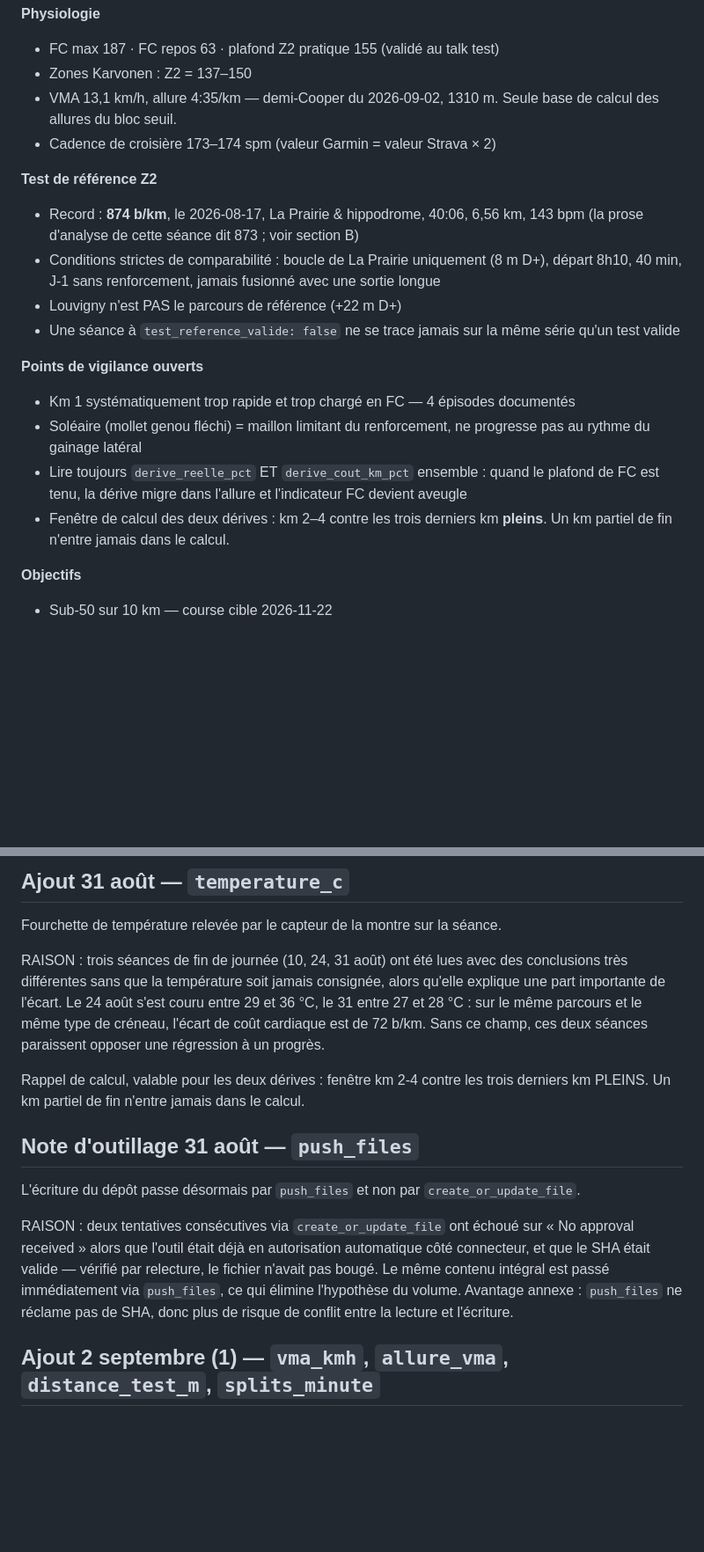
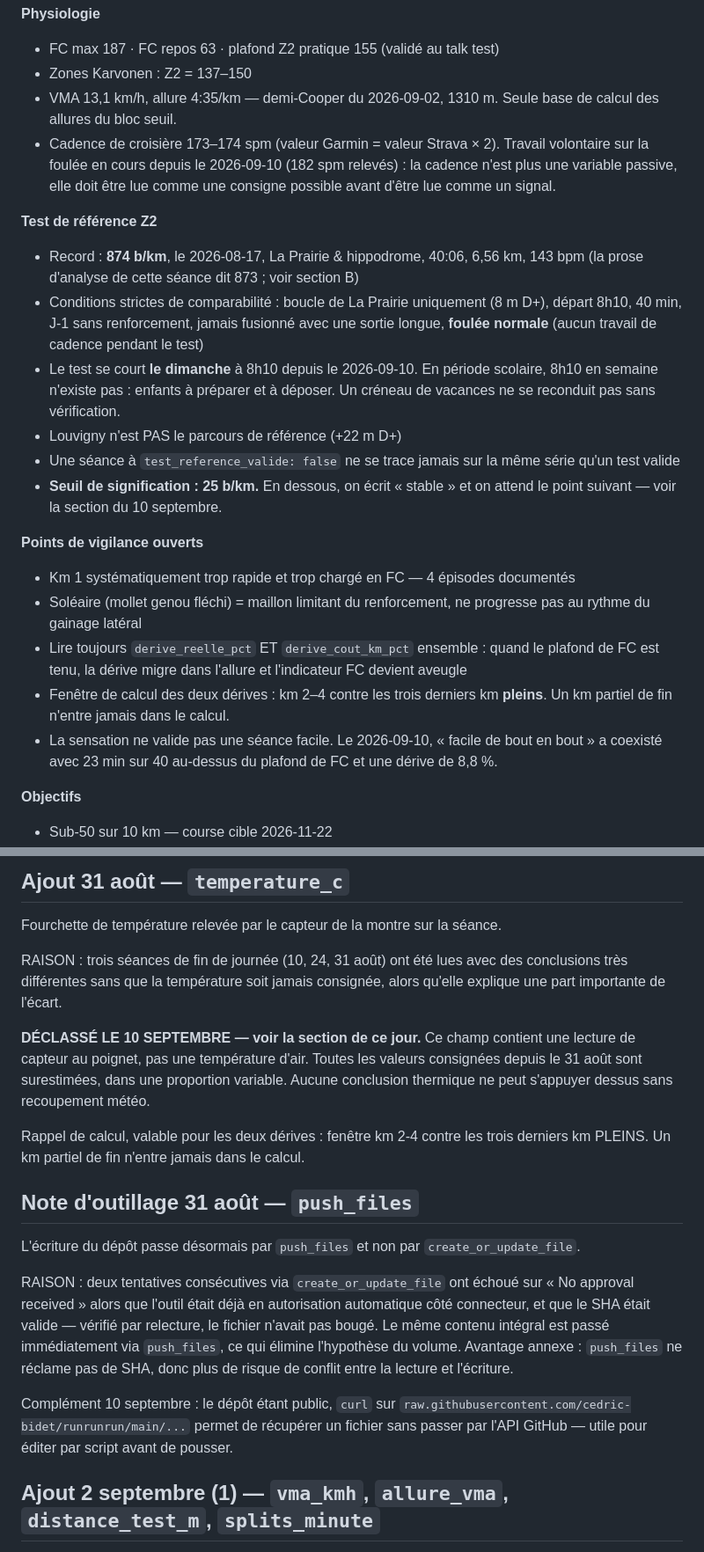
Before and after one commit to cedric-bidet/runrunrun, a Markdown page: data/SCHEMA.md, 2 parts joined by grey strips. Shown at 88% size. Rendered like a GitHub page; blank space fills up the shorter version.

```diff
--- a/data/SCHEMA.md
+++ b/data/SCHEMA.md
@@ -11,16 +11,25 @@ réexaminer d'abord.
 - Zones Karvonen : Z2 = 137–150
 - VMA 13,1 km/h, allure 4:35/km — demi-Cooper du 2026-09-02, 1310 m.
   Seule base de calcul des allures du bloc seuil.
-- Cadence de croisière 173–174 spm (valeur Garmin = valeur Strava × 2)
+- Cadence de croisière 173–174 spm (valeur Garmin = valeur Strava × 2).
+  Travail volontaire sur la foulée en cours depuis le 2026-09-10 (182 spm relevés) :
+  la cadence n'est plus une variable passive, elle doit être lue comme une consigne
+  possible avant d'être lue comme un signal.
 
 **Test de référence Z2**
 - Record : **874 b/km**, le 2026-08-17, La Prairie & hippodrome, 40:06, 6,56 km, 143 bpm
   (la prose d'analyse de cette séance dit 873 ; voir section B)
 - Conditions strictes de comparabilité : boucle de La Prairie uniquement (8 m D+),
-  départ 8h10, 40 min, J-1 sans renforcement, jamais fusionné avec une sortie longue
+  départ 8h10, 40 min, J-1 sans renforcement, jamais fusionné avec une sortie longue,
+  **foulée normale** (aucun travail de cadence pendant le test)
+- Le test se court **le dimanche** à 8h10 depuis le 2026-09-10. En période scolaire,
+  8h10 en semaine n'existe pas : enfants à préparer et à déposer. Un créneau de
+  vacances ne se reconduit pas sans vérification.
 - Louvigny n'est PAS le parcours de référence (+22 m D+)
 - Une séance à `test_reference_valide: false` ne se trace jamais sur la même série
   qu'un test valide
+- **Seuil de signification : 25 b/km.** En dessous, on écrit « stable » et on attend le
+  point suivant — voir la section du 10 septembre.
 
 **Points de vigilance ouverts**
 - Km 1 systématiquement trop rapide et trop chargé en FC — 4 épisodes documentés
@@ -30,6 +39,8 @@ réexaminer d'abord.
   de FC est tenu, la dérive migre dans l'allure et l'indicateur FC devient aveugle
 - Fenêtre de calcul des deux dérives : km 2–4 contre les trois derniers km **pleins**.
   Un km partiel de fin n'entre jamais dans le calcul.
+- La sensation ne valide pas une séance facile. Le 2026-09-10, « facile de bout en bout »
+  a coexisté avec 23 min sur 40 au-dessus du plafond de FC et une dérive de 8,8 %.
 
 **Objectifs**
 - Sub-50 sur 10 km — course cible 2026-11-22
@@ -94,9 +105,12 @@ Fourchette de température relevée par le capteur de la montre sur la séance.
 
 RAISON : trois séances de fin de journée (10, 24, 31 août) ont été lues avec des conclusions
 très différentes sans que la température soit jamais consignée, alors qu'elle explique une
-part importante de l'écart. Le 24 août s'est couru entre 29 et 36 °C, le 31 entre 27 et 28 °C :
-sur le même parcours et le même type de créneau, l'écart de coût cardiaque est de 72 b/km.
-Sans ce champ, ces deux séances paraissent opposer une régression à un progrès.
+part importante de l'écart.
+
+**DÉCLASSÉ LE 10 SEPTEMBRE — voir la section de ce jour.** Ce champ contient une lecture de
+capteur au poignet, pas une température d'air. Toutes les valeurs consignées depuis le
+31 août sont surestimées, dans une proportion variable. Aucune conclusion thermique ne
+peut s'appuyer dessus sans recoupement météo.
 
 Rappel de calcul, valable pour les deux dérives : fenêtre km 2-4 contre les trois derniers km
 PLEINS. Un km partiel de fin n'entre jamais dans le calcul.
@@ -111,6 +125,10 @@ SHA était valide — vérifié par relecture, le fichier n'avait pas bougé. Le
 intégral est passé immédiatement via `push_files`, ce qui élimine l'hypothèse du volume.
 Avantage annexe : `push_files` ne réclame pas de SHA, donc plus de risque de conflit entre la
 lecture et l'écriture.
+
+Complément 10 septembre : le dépôt étant public, `curl` sur
+`raw.githubusercontent.com/cedric-bidet/runrunrun/main/...` permet de récupérer un fichier
+sans passer par l'API GitHub — utile pour éditer par script avant de pousser.
 
 ## Ajout 2 septembre (1) — `vma_kmh`, `allure_vma`, `distance_test_m`, `splits_minute`
 
```
Also changed, not shown: other parts of data/SCHEMA.md (+58 -1 lines).
